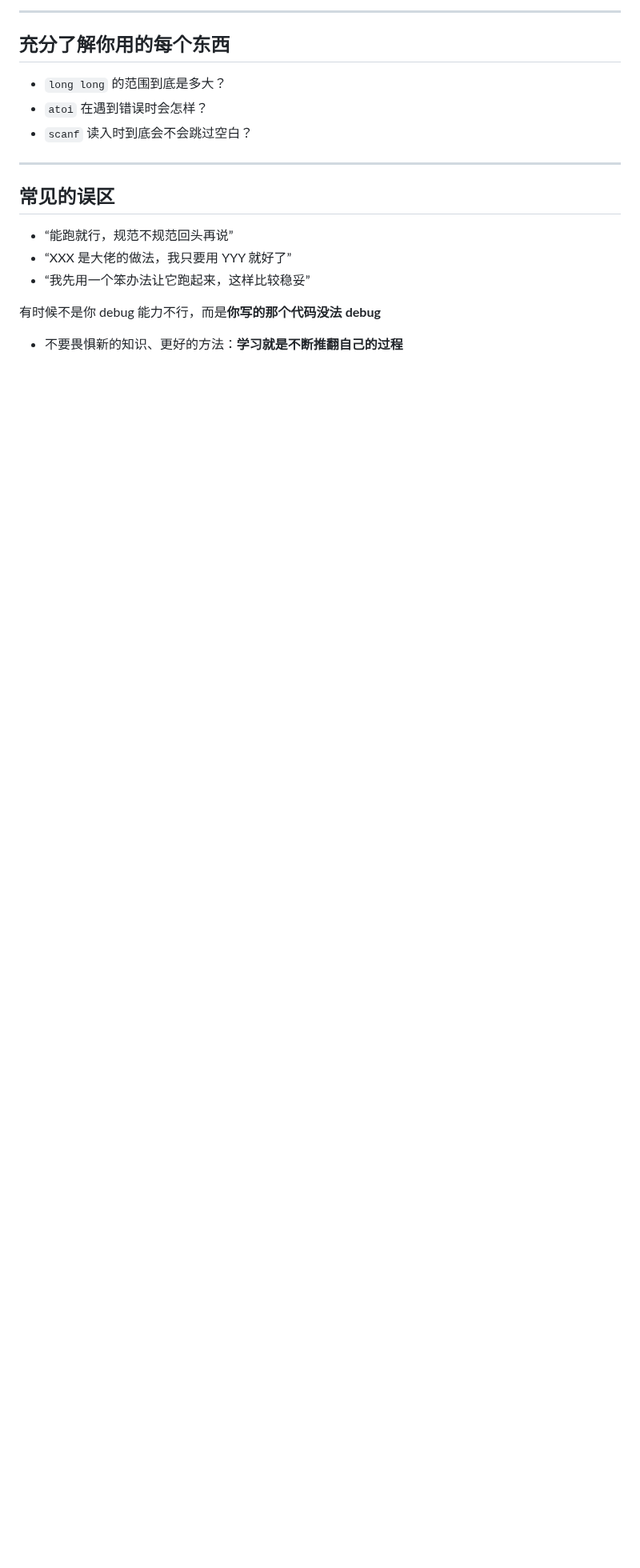
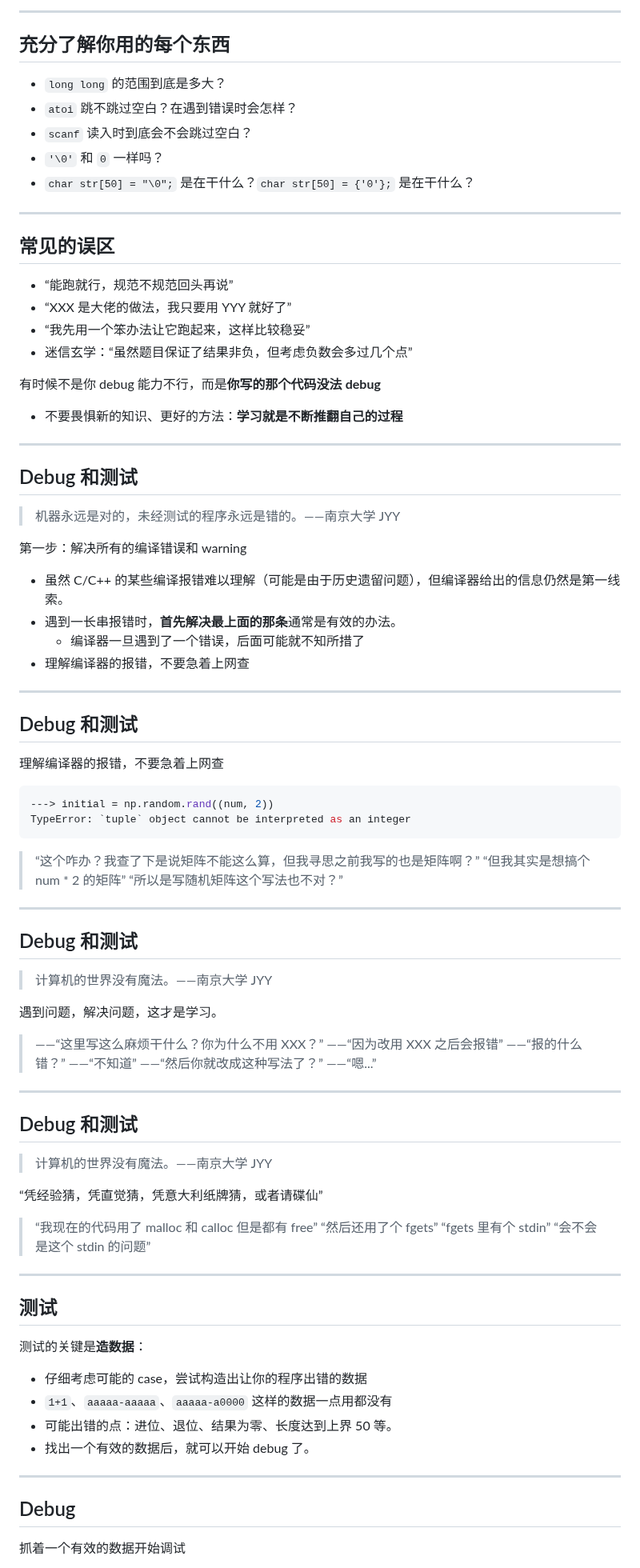
Before and after one commit to GKxxUCAS/CS100-recitations-spring2023, a Markdown page: r5/r5.md, the part around one of its changes. Shown at 80% size. Drawn GitHub-style; blank space fills up the shorter version.

Commit message:
almost finish r5

````diff
--- a/r5/r5.md
+++ b/r5/r5.md
@@ -508,8 +508,10 @@ for (int i = 0; i != length; ++i) {
 ## 充分了解你用的每个东西
 
 - `long long` 的范围到底是多大？
-- `atoi` 在遇到错误时会怎样？
+- `atoi` 跳不跳过空白？在遇到错误时会怎样？
 - `scanf` 读入时到底会不会跳过空白？
+- `'\0'` 和 `0` 一样吗？
+- `char str[50] = "\0";` 是在干什么？`char str[50] = {'0'};` 是在干什么？
 
 ---
 
@@ -518,7 +520,82 @@ for (int i = 0; i != length; ++i) {
 - “能跑就行，规范不规范回头再说”
 - “XXX 是大佬的做法，我只要用 YYY 就好了”
 - “我先用一个笨办法让它跑起来，这样比较稳妥”
+- 迷信玄学：“虽然题目保证了结果非负，但考虑负数会多过几个点”
 
 有时候不是你 debug 能力不行，而是**你写的那个代码没法 debug**
 
 - 不要畏惧新的知识、更好的方法：**学习就是不断推翻自己的过程**
+
+---
+
+## Debug 和测试
+
+> 机器永远是对的，未经测试的程序永远是错的。——南京大学 JYY
+
+第一步：解决所有的编译错误和 warning
+
+- 虽然 C/C++ 的某些编译报错难以理解（可能是由于历史遗留问题），但编译器给出的信息仍然是第一线索。
+- 遇到一长串报错时，**首先解决最上面的那条**通常是有效的办法。
+  - 编译器一旦遇到了一个错误，后面可能就不知所措了
+- 理解编译器的报错，不要急着上网查
+
+---
+
+## Debug 和测试
+
+理解编译器的报错，不要急着上网查
+
+```python
+---> initial = np.random.rand((num, 2))
+TypeError: `tuple` object cannot be interpreted as an integer
+```
+
+> “这个咋办？我查了下是说矩阵不能这么算，但我寻思之前我写的也是矩阵啊？”
+> “但我其实是想搞个 num * 2 的矩阵”
+> “所以是写随机矩阵这个写法也不对？”
+
+---
+
+## Debug 和测试
+
+> 计算机的世界没有魔法。——南京大学 JYY
+
+遇到问题，解决问题，这才是学习。
+
+> ——“这里写这么麻烦干什么？你为什么不用 XXX？”
+> ——“因为改用 XXX 之后会报错”
+> ——“报的什么错？”
+> ——“不知道”
+> ——“然后你就改成这种写法了？”
+> ——“嗯...”
+
+---
+
+## Debug 和测试
+
+> 计算机的世界没有魔法。——南京大学 JYY
+
+“凭经验猜，凭直觉猜，凭意大利纸牌猜，或者请碟仙”
+
+> “我现在的代码用了 malloc 和 calloc 但是都有 free”
+> “然后还用了个 fgets”
+> “fgets 里有个 stdin”
+> “会不会是这个 stdin 的问题”
+
+---
+
+## 测试
+
+测试的关键是**造数据**：
+
+- 仔细考虑可能的 case，尝试构造出让你的程序出错的数据
+- `1+1`、`aaaaa-aaaaa`、`aaaaa-a0000` 这样的数据一点用都没有
+- 可能出错的点：进位、退位、结果为零、长度达到上界 50 等。
+- 找出一个有效的数据后，就可以开始 debug 了。
+
+---
+
+## Debug
+
+抓着一个有效的数据开始调试
+
````
Also changed, not shown: other parts of r5/r5.md (+4 -0 lines).
